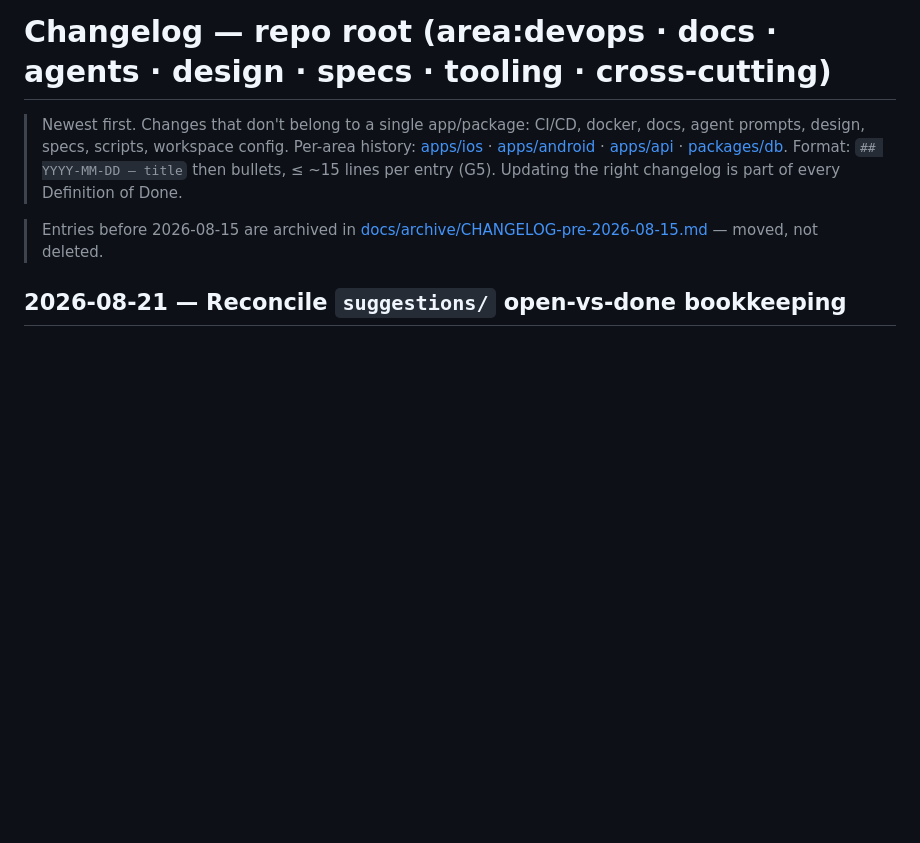
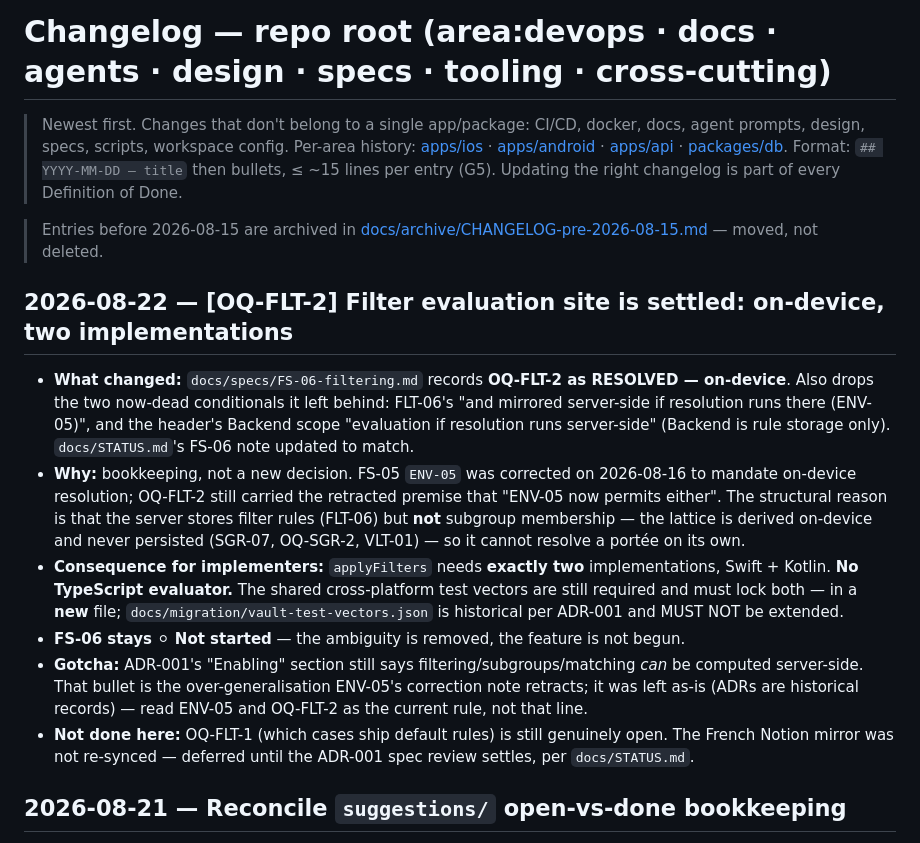
Before and after one commit to hamza-el-miqdam/swab, a Markdown page: CHANGELOG.md, the part around the change. Rendered like a GitHub page; blank space fills up the shorter version.

```diff
--- a/CHANGELOG.md
+++ b/CHANGELOG.md
@@ -5,6 +5,15 @@
 > Format: `## YYYY-MM-DD — title` then bullets, ≤ ~15 lines per entry (G5). Updating the right changelog is part of every Definition of Done.
 
 > Entries before 2026-08-15 are archived in [docs/archive/CHANGELOG-pre-2026-08-15.md](docs/archive/CHANGELOG-pre-2026-08-15.md) — moved, not deleted.
+
+## 2026-08-22 — [OQ-FLT-2] Filter evaluation site is settled: on-device, two implementations
+
+- **What changed:** `docs/specs/FS-06-filtering.md` records **OQ-FLT-2 as RESOLVED — on-device**. Also drops the two now-dead conditionals it left behind: FLT-06's "and mirrored server-side if resolution runs there (ENV-05)", and the header's Backend scope "evaluation if resolution runs server-side" (Backend is rule storage only). `docs/STATUS.md`'s FS-06 note updated to match.
+- **Why:** bookkeeping, not a new decision. FS-05 `ENV-05` was corrected on 2026-08-16 to mandate on-device resolution; OQ-FLT-2 still carried the retracted premise that "ENV-05 now permits either". The structural reason is that the server stores filter rules (FLT-06) but **not** subgroup membership — the lattice is derived on-device and never persisted (SGR-07, OQ-SGR-2, VLT-01) — so it cannot resolve a portée on its own.
+- **Consequence for implementers:** `applyFilters` needs **exactly two** implementations, Swift + Kotlin. **No TypeScript evaluator.** The shared cross-platform test vectors are still required and must lock both — in a **new** file; `docs/migration/vault-test-vectors.json` is historical per ADR-001 and MUST NOT be extended.
+- **FS-06 stays ⚪ Not started** — the ambiguity is removed, the feature is not begun.
+- **Gotcha:** ADR-001's "Enabling" section still says filtering/subgroups/matching *can* be computed server-side. That bullet is the over-generalisation ENV-05's correction note retracts; it was left as-is (ADRs are historical records) — read ENV-05 and OQ-FLT-2 as the current rule, not that line.
+- **Not done here:** OQ-FLT-1 (which cases ship default rules) is still genuinely open. The French Notion mirror was not re-synced — deferred until the ADR-001 spec review settles, per `docs/STATUS.md`.
 
 ## 2026-08-21 — Reconcile `suggestions/` open-vs-done bookkeeping
 
```
Also changed, not shown: docs/STATUS.md (+2 -2 lines), docs/specs/FS-06-filtering.md (+3 -3 lines).
